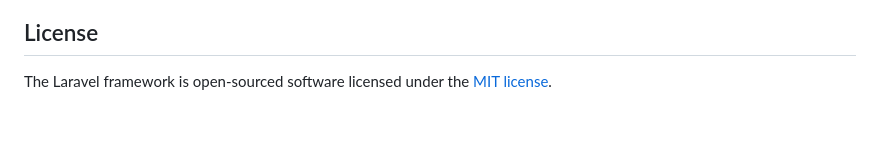
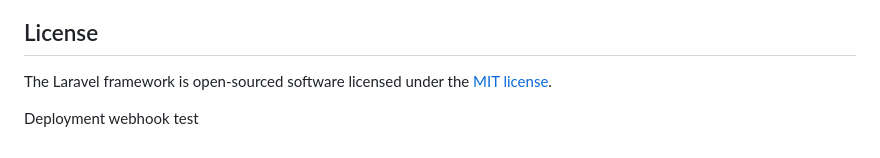
Before and after one commit to zhafrihafizuddinazhad-sketch/VictoOms, a Markdown page: README.md, the part around the change. Rendered like a GitHub page; blank space fills up the shorter version.

Commit message:
test deployment webhook

```diff
--- a/README.md
+++ b/README.md
@@ -57,3 +57,5 @@ If you discover a security vulnerability within Laravel, please send an e-mail t
 ## License
 
 The Laravel framework is open-sourced software licensed under the [MIT license](https://opensource.org/licenses/MIT).
+
+Deployment webhook test
```
